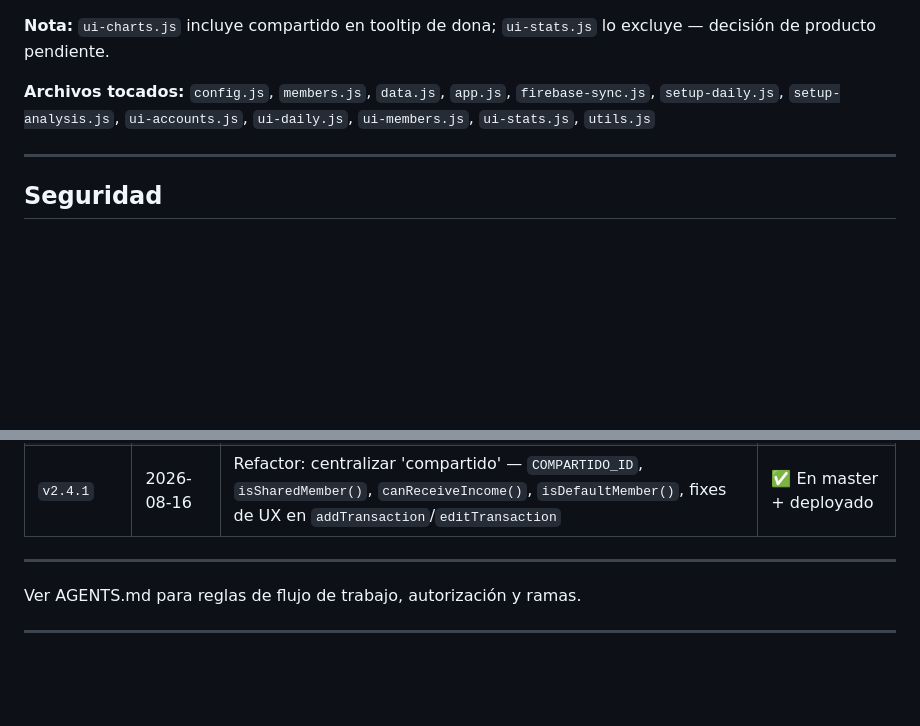
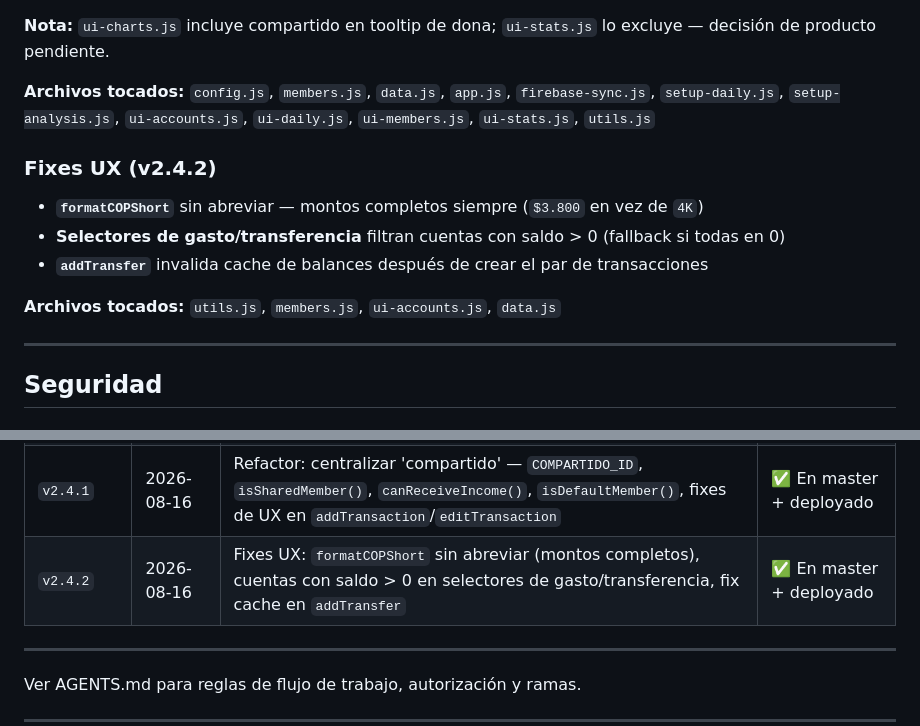
Before and after one commit to DavidUribe97/FinanzApp, a Markdown page: LEEME.md, 2 parts joined by grey strips. Drawn GitHub-style; blank space fills up the shorter version.

Commit message:
docs: documentar v2.4.2 en LEEME.md

```diff
--- a/LEEME.md
+++ b/LEEME.md
@@ -361,6 +361,13 @@ Centralización del manejo del miembro compartido en 12 archivos. La regla "comp
 
 **Archivos tocados:** `config.js`, `members.js`, `data.js`, `app.js`, `firebase-sync.js`, `setup-daily.js`, `setup-analysis.js`, `ui-accounts.js`, `ui-daily.js`, `ui-members.js`, `ui-stats.js`, `utils.js`
 
+### Fixes UX (v2.4.2)
+- **`formatCOPShort`** sin abreviar — montos completos siempre (`$3.800` en vez de `4K`)
+- **Selectores de gasto/transferencia** filtran cuentas con saldo > 0 (fallback si todas en 0)
+- **`addTransfer`** invalida cache de balances después de crear el par de transacciones
+
+**Archivos tocados:** `utils.js`, `members.js`, `ui-accounts.js`, `data.js`
+
 ---
 
 ## Seguridad
@@ -611,6 +618,7 @@ Hotfix #2 (cuentas automáticas en salas viejas) fue implementado y revertido el
 | `v2.3.4` | 2026-08-03 | Fix: `ReferenceError: saveAccounts is not defined` al eliminar miembro (migración no se completaba) + herramienta `scripts/check-imports.mjs`, SW cache v9 | ✅ En master + deployado |
 | `v2.4.0` | 2026-08-16 | Feature: transferencias entre cuentas (par gasto/ingreso vinculado, excluida de reportes) | ✅ En master + deployado |
 | `v2.4.1` | 2026-08-16 | Refactor: centralizar 'compartido' — `COMPARTIDO_ID`, `isSharedMember()`, `canReceiveIncome()`, `isDefaultMember()`, fixes de UX en `addTransaction`/`editTransaction` | ✅ En master + deployado |
+| `v2.4.2` | 2026-08-16 | Fixes UX: `formatCOPShort` sin abreviar (montos completos), cuentas con saldo > 0 en selectores de gasto/transferencia, fix cache en `addTransfer` | ✅ En master + deployado |
 
 ---
 
```
